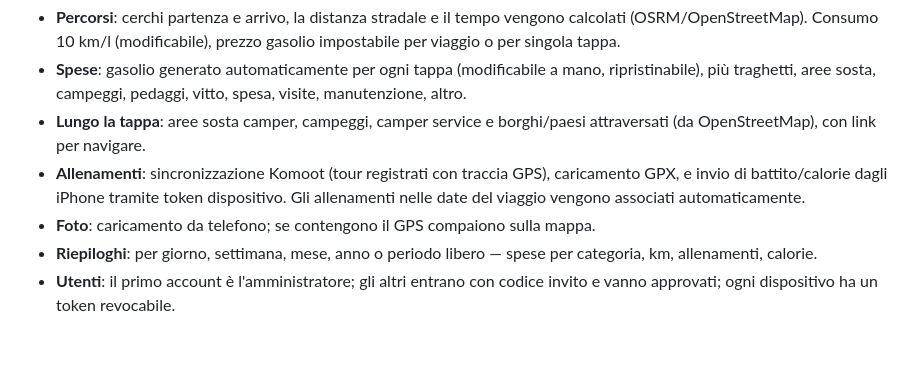
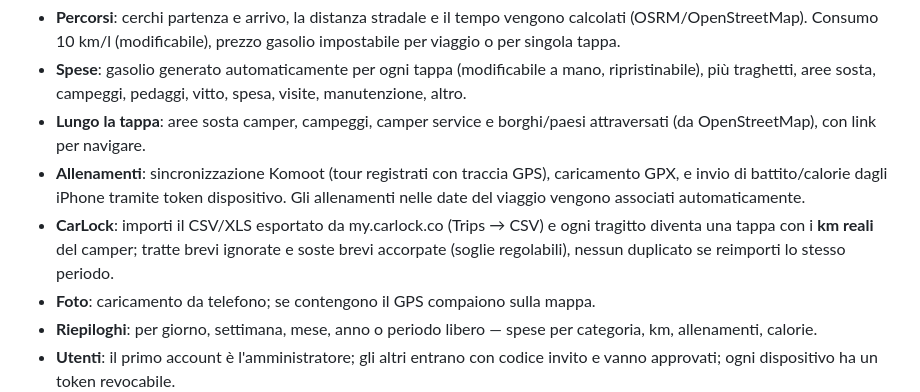
Before and after one commit to Metzgava/metzgava-camper-dashboard, a Markdown page: README.md, the part around the change. Drawn GitHub-style; blank space fills up the shorter version.

```diff
--- a/README.md
+++ b/README.md
@@ -6,6 +6,7 @@ Dashboard personale per i viaggi in camper: percorsi con distanze calcolate, gas
 - **Spese**: gasolio generato automaticamente per ogni tappa (modificabile a mano, ripristinabile), più traghetti, aree sosta, campeggi, pedaggi, vitto, spesa, visite, manutenzione, altro.
 - **Lungo la tappa**: aree sosta camper, campeggi, camper service e borghi/paesi attraversati (da OpenStreetMap), con link per navigare.
 - **Allenamenti**: sincronizzazione Komoot (tour registrati con traccia GPS), caricamento GPX, e invio di battito/calorie dagli iPhone tramite token dispositivo. Gli allenamenti nelle date del viaggio vengono associati automaticamente.
+- **CarLock**: importi il CSV/XLS esportato da my.carlock.co (Trips → CSV) e ogni tragitto diventa una tappa con i **km reali** del camper; tratte brevi ignorate e soste brevi accorpate (soglie regolabili), nessun duplicato se reimporti lo stesso periodo.
 - **Foto**: caricamento da telefono; se contengono il GPS compaiono sulla mappa.
 - **Riepiloghi**: per giorno, settimana, mese, anno o periodo libero — spese per categoria, km, allenamenti, calorie.
 - **Utenti**: il primo account è l'amministratore; gli altri entrano con codice invito e vanno approvati; ogni dispositivo ha un token revocabile.
```
